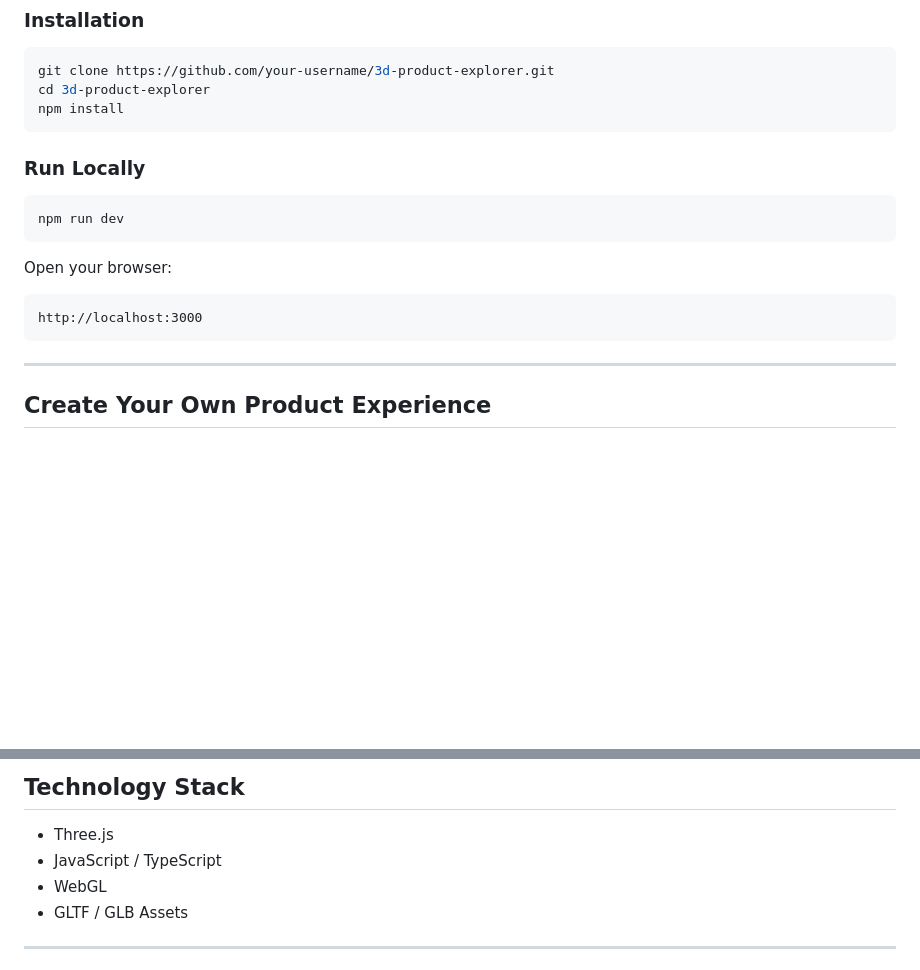
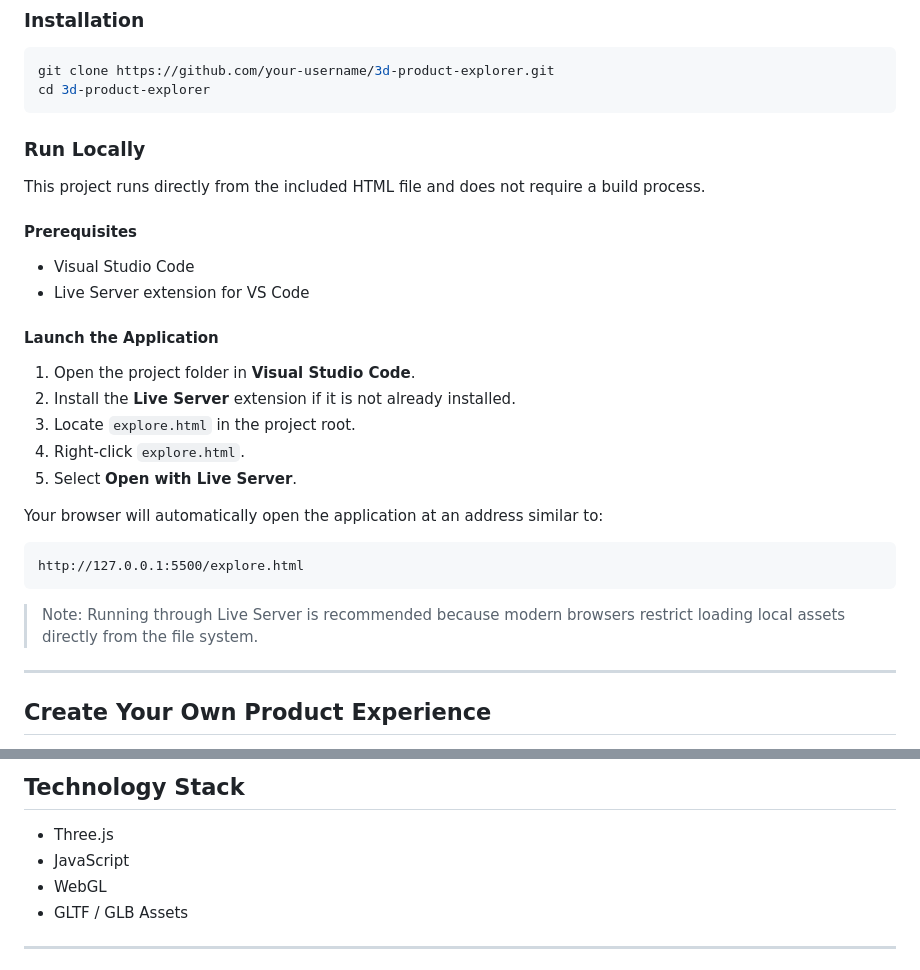
Before and after one commit to VeinSyct/3D-Explorer, a Markdown page: README.md, 2 parts joined by grey strips. Rendered like a GitHub page; blank space fills up the shorter version.

````diff
--- a/README.md
+++ b/README.md
@@ -82,20 +82,32 @@ The framework is designed to provide detailed visualization of internal componen
 ```bash
 git clone https://github.com/your-username/3d-product-explorer.git
 cd 3d-product-explorer
-npm install
 ```
 
 ### Run Locally
 
-```bash
-npm run dev
+This project runs directly from the included HTML file and does not require a build process.
+
+#### Prerequisites
+
+* Visual Studio Code
+* Live Server extension for VS Code
+
+#### Launch the Application
+
+1. Open the project folder in **Visual Studio Code**.
+2. Install the **Live Server** extension if it is not already installed.
+3. Locate `explore.html` in the project root.
+4. Right-click `explore.html`.
+5. Select **Open with Live Server**.
+
+Your browser will automatically open the application at an address similar to:
+
+```text
+http://127.0.0.1:5500/explore.html
 ```
 
-Open your browser:
-
-```text
-http://localhost:3000
-```
+> Note: Running through Live Server is recommended because modern browsers restrict loading local assets directly from the file system.
 
 ---
 
@@ -114,7 +126,7 @@ To build your own interactive product explorer:
 ## Technology Stack
 
 * Three.js
-* JavaScript / TypeScript
+* JavaScript
 * WebGL
 * GLTF / GLB Assets
 
````
